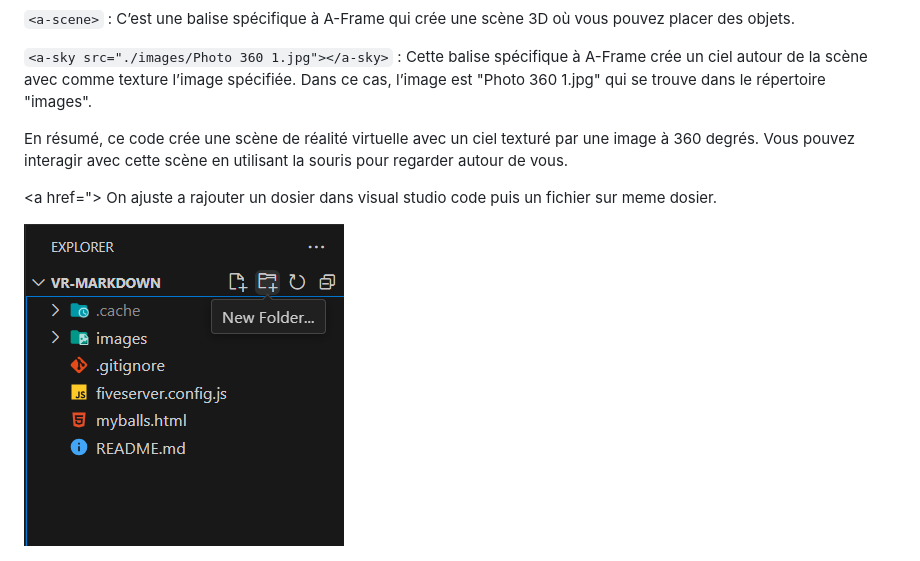
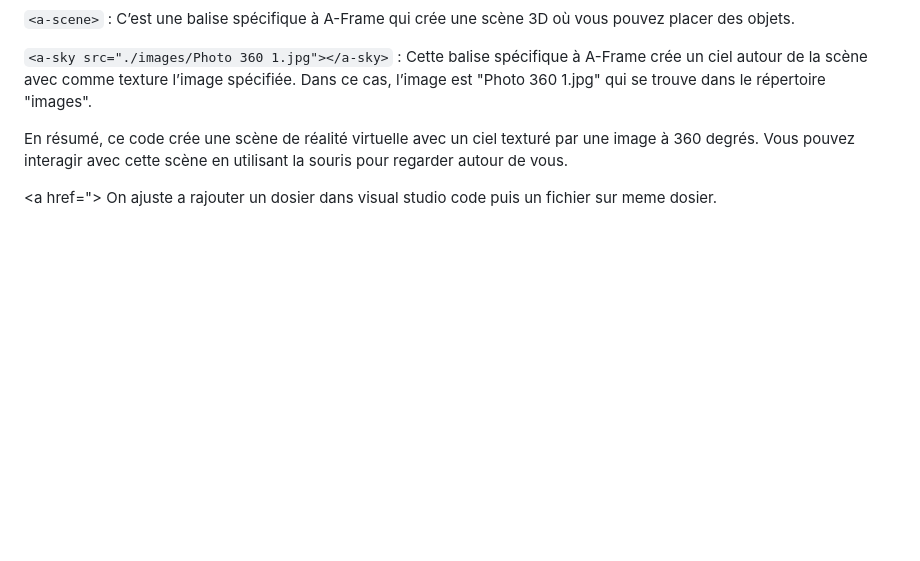
Before and after one commit to solxnnxx/VR-Markdown-1, a Markdown page: README.md, the part around the change. Drawn GitHub-style; blank space fills up the shorter version.

```diff
--- a/README.md
+++ b/README.md
@@ -72,7 +72,6 @@ En résumé, ce code crée une scène de réalité virtuelle avec un ciel textur
 <a href=">
 On ajuste a rajouter un dosier dans visual studio code puis un fichier sur meme dosier.
 
- ![alt text](<capture_ecran/CaptureVS.png>)
 
 ![alt text](<images/3601.jpg>)
 *Premier panorama*
```
